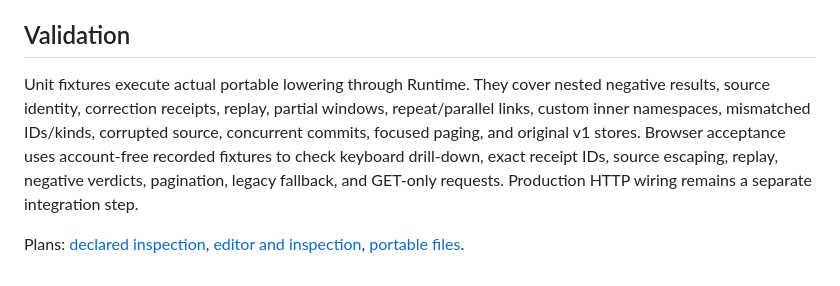
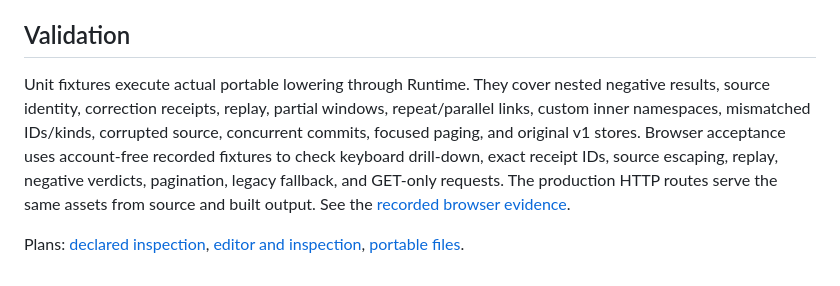
Before and after one commit to Kordikk/asf-ts, a Markdown page: docs/designs/declared-inspection.md, the part around the change. GitHub-like rendering.

Commit message:
Record pinned graph inspection browser evidence

```diff
--- a/docs/designs/declared-inspection.md
+++ b/docs/designs/declared-inspection.md
@@ -42,6 +42,6 @@ Recorded replay events are counted for their exact workflow or action ID. Parent
 
 ## Validation
 
-Unit fixtures execute actual portable lowering through Runtime. They cover nested negative results, source identity, correction receipts, replay, partial windows, repeat/parallel links, custom inner namespaces, mismatched IDs/kinds, corrupted source, concurrent commits, focused paging, and original v1 stores. Browser acceptance uses account-free recorded fixtures to check keyboard drill-down, exact receipt IDs, source escaping, replay, negative verdicts, pagination, legacy fallback, and GET-only requests. Production HTTP wiring remains a separate integration step.
+Unit fixtures execute actual portable lowering through Runtime. They cover nested negative results, source identity, correction receipts, replay, partial windows, repeat/parallel links, custom inner namespaces, mismatched IDs/kinds, corrupted source, concurrent commits, focused paging, and original v1 stores. Browser acceptance uses account-free recorded fixtures to check keyboard drill-down, exact receipt IDs, source escaping, replay, negative verdicts, pagination, legacy fallback, and GET-only requests. The production HTTP routes serve the same assets from source and built output. See the [recorded browser evidence](../evidence/declared-inspection.md).
 
 Plans: [declared inspection](../plans/declared-inspection.md), [editor and inspection](../plans/editor-and-inspection.md), [portable files](../plans/portable-files.md).
```
Also changed, not shown: docs/evidence/declared-inspection.md (added, +50 -0 lines).
